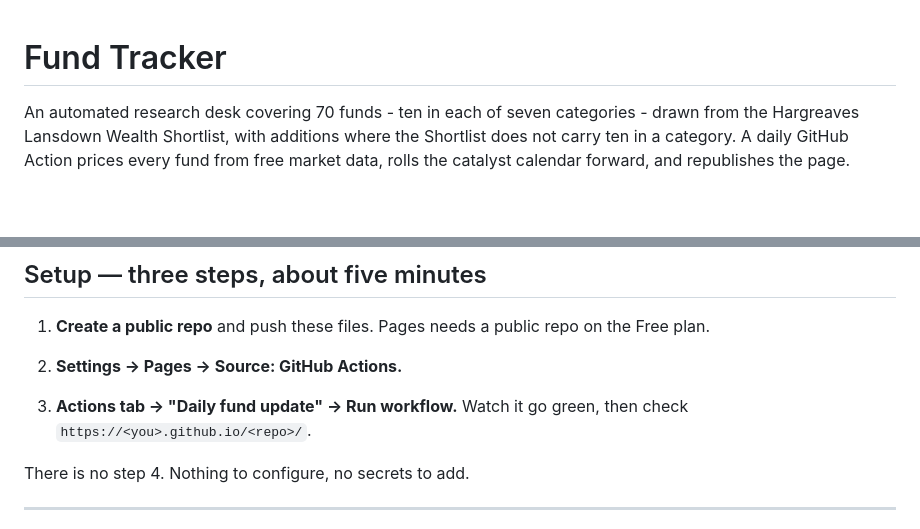
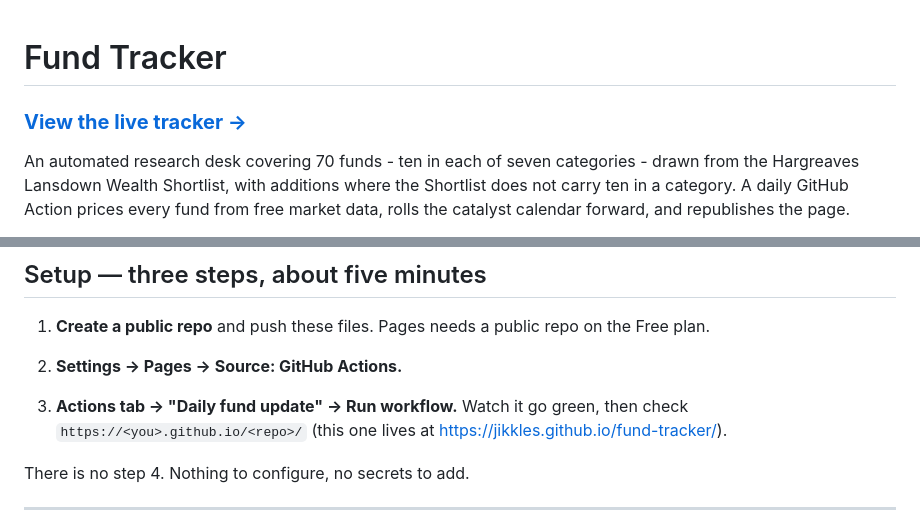
Before and after one commit to Jikkles/fund-tracker, a Markdown page: README.md, 2 parts joined by grey strips. Drawn GitHub-style; blank space fills up the shorter version.

Commit message:
Put the live tracker link at the top of the README
The README described the desk at length without ever linking to it. The only
URL was the placeholder in the setup steps, which tells a reader how to build
their own copy rather than where to look at this one. Named the real page there
too, so the setup instruction still reads as a template but is no longer the
only address on the page.

Co-Authored-By: Claude Opus 5 <noreply@anthropic.com>

```diff
--- a/README.md
+++ b/README.md
@@ -1,4 +1,6 @@
 # Fund Tracker
+
+### **[View the live tracker →](https://jikkles.github.io/fund-tracker/)**
 
 An automated research desk covering 70 funds - ten in each of seven
 categories - drawn from the Hargreaves Lansdown Wealth Shortlist, with
@@ -26,7 +28,8 @@ Check the live factsheet before acting on anything here.
 2. **Settings → Pages → Source: GitHub Actions.**
 
 3. **Actions tab → "Daily fund update" → Run workflow.**
-   Watch it go green, then check `https://<you>.github.io/<repo>/`.
+   Watch it go green, then check `https://<you>.github.io/<repo>/`
+   (this one lives at <https://jikkles.github.io/fund-tracker/>).
 
 There is no step 4. Nothing to configure, no secrets to add.
 
```
